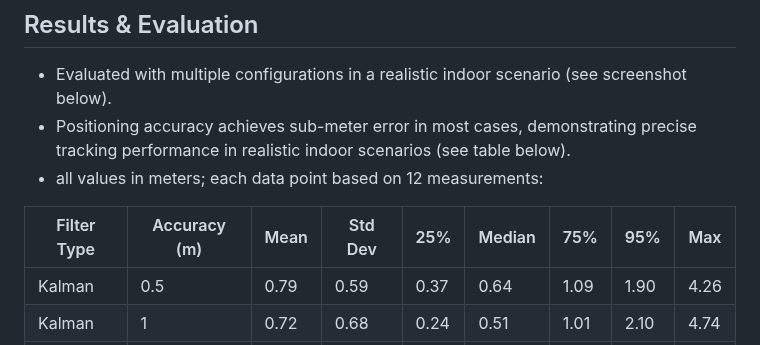
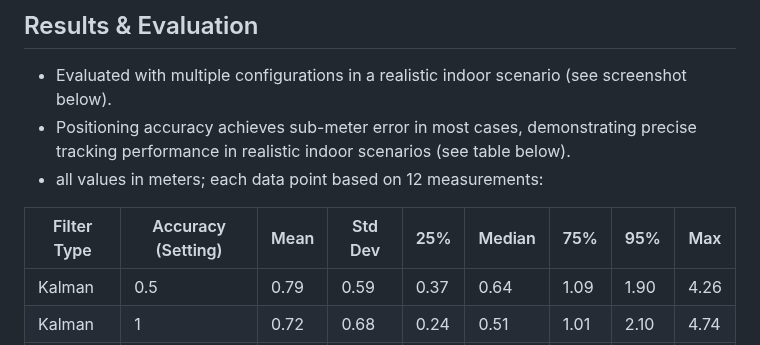
Before and after one commit to Nico-Jacobi/IndoorNavigator, a Markdown page: README.md, the part around the change. Drawn GitHub-style.

Commit message:
Typo fix README.md

```diff
--- a/README.md
+++ b/README.md
@@ -75,7 +75,7 @@ Notes:
 - Positioning accuracy achieves sub-meter error in most cases, demonstrating precise tracking performance in realistic indoor scenarios (see table below).
 - all values in meters; each data point based on 12 measurements:
 
-| Filter Type | Accuracy (m) | Mean | Std Dev | 25% | Median | 75% | 95% | Max |
+| Filter Type | Accuracy (Setting) | Mean | Std Dev | 25% | Median | 75% | 95% | Max |
 |-------------|--------------|------|---------|-----|--------|-----|-----|-----|
 | Kalman      | 0.5          | 0.79 | 0.59    |0.37 | 0.64   |1.09 |1.90 |4.26 |
 | Kalman      | 1            | 0.72 | 0.68    |0.24 | 0.51   |1.01 |2.10 |4.74 |
```
